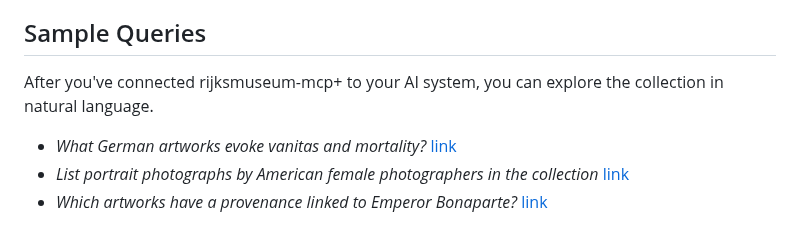
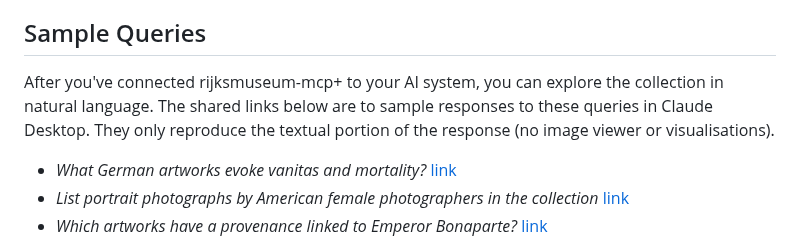
Before and after one commit to kintopp/rijksmuseum-mcp-plus, a Markdown page: README.md, the part around the change. GitHub-like rendering.

```diff
--- a/README.md
+++ b/README.md
@@ -23,7 +23,7 @@ Technically speaking, rijksmuseum-mcp+ is based on the open [Model Context Proto
 
 ## Sample Queries
 
-After you've connected rijksmuseum-mcp+ to your AI system, you can explore the collection in natural language.
+After you've connected rijksmuseum-mcp+ to your AI system, you can explore the collection in natural language. The shared links below are to sample responses to these queries in Claude Desktop. They only reproduce the textual portion of the response (no image viewer or visualisations).
 
 - _What German artworks evoke vanitas and mortality?_ [link](https://claude.ai/share/2d38db0c-82e2-434a-a48b-cfe3cbbcfec5)
 - _List portrait photographs by American female photographers in the collection_ [link](https://claude.ai/share/704b1dd1-6591-4fc5-b6a8-80cf38ad1df3)
```
Also changed, not shown: docs/research-scenarios.md (+1 -1 lines).
